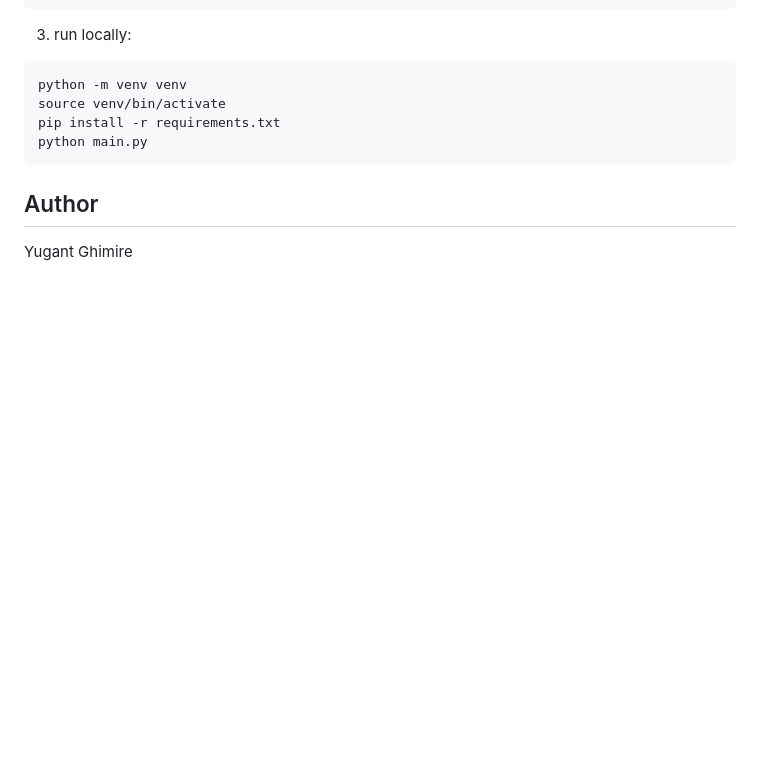
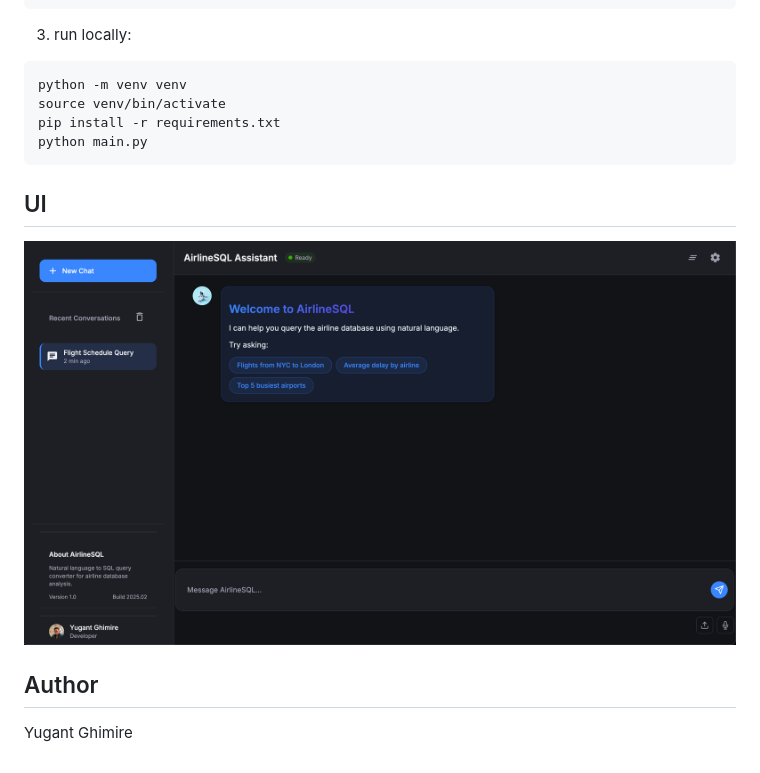
Before and after one commit to yugant10-commits/text2sql, a Markdown page: README.md, the part around the change. GitHub-like rendering; pictures changed too: images/image.png (added); blank space fills up the shorter version.

Commit message:
added: frontend image

````diff
--- a/README.md
+++ b/README.md
@@ -62,6 +62,8 @@ pip install -r requirements.txt
 python main.py
 ```
 
+## UI
+![alt text](images/image.png)
 
 
 
````
